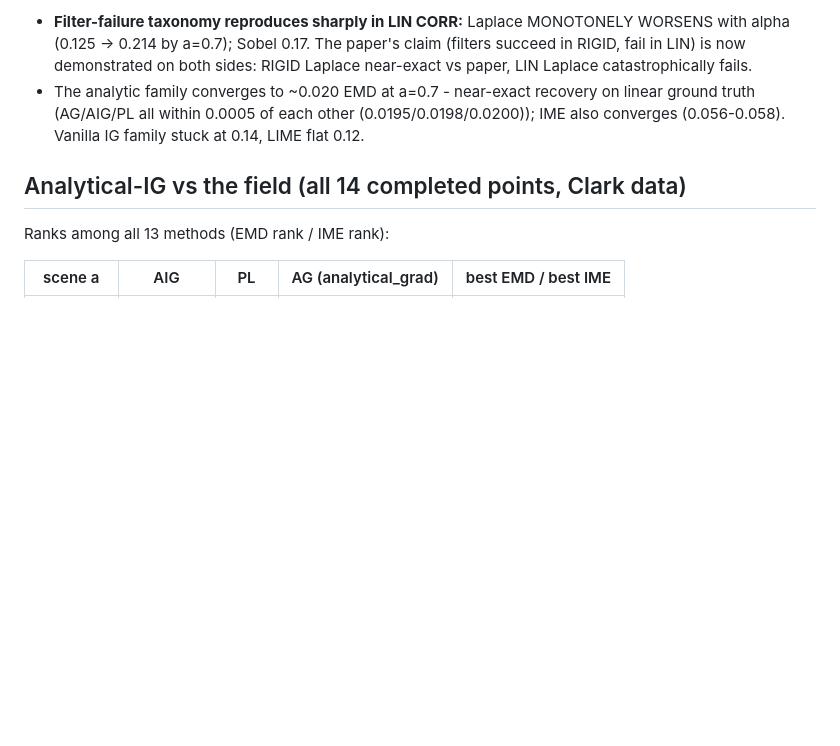
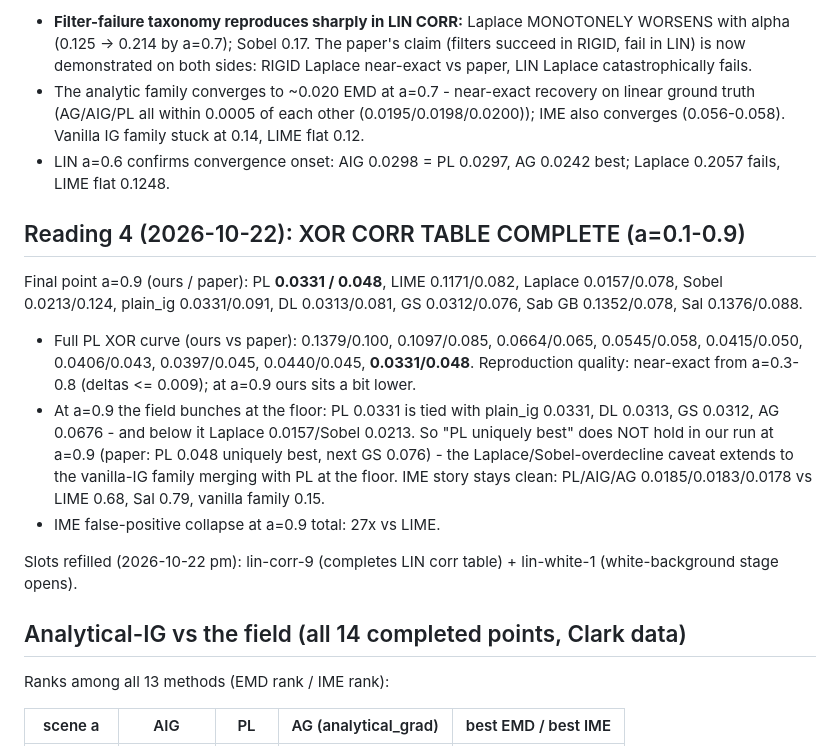
Before and after one commit to Arif-Foysal/patternlocal-reproduce, a Markdown page: results/PAPER_COMPARISON.md, the part around the change. Rendered like a GitHub page; blank space fills up the shorter version.

Commit message:
XOR CORR TABLE COMPLETE a=0.1-0.9: PL 0.0331 vs paper 0.048 at a=0.9 (near-exact 0.3-0.8, floor plateau reproduced); IME collapse 27x vs LIME; LIN a=0.6 AIG=PL 0.030 converging; pushed lin-corr-9 + lin-white-1

```diff
--- a/results/PAPER_COMPARISON.md
+++ b/results/PAPER_COMPARISON.md
@@ -117,6 +117,30 @@ lin-corr 4,5,6,7; later lin-corr-8.
   recovery on linear ground truth (AG/AIG/PL all within 0.0005 of each
   other (0.0195/0.0198/0.0200)); IME also converges (0.056-0.058).
   Vanilla IG family stuck at 0.14, LIME flat 0.12.
+* LIN a=0.6 confirms convergence onset: AIG 0.0298 = PL 0.0297,
+  AG 0.0242 best; Laplace 0.2057 fails, LIME flat 0.1248.
+
+## Reading 4 (2026-10-22): XOR CORR TABLE COMPLETE (a=0.1-0.9)
+
+Final point a=0.9 (ours / paper): PL **0.0331 / 0.048**, LIME 0.1171/0.082,
+Laplace 0.0157/0.078, Sobel 0.0213/0.124, plain_ig 0.0331/0.091,
+DL 0.0313/0.081, GS 0.0312/0.076, Sab GB 0.1352/0.078, Sal 0.1376/0.088.
+
+* Full PL XOR curve (ours vs paper): 0.1379/0.100, 0.1097/0.085,
+  0.0664/0.065, 0.0545/0.058, 0.0415/0.050, 0.0406/0.043, 0.0397/0.045,
+  0.0440/0.045, **0.0331/0.048**. Reproduction quality: near-exact from
+  a=0.3-0.8 (deltas <= 0.009); at a=0.9 ours sits a bit lower.
+* At a=0.9 the field bunches at the floor: PL 0.0331 is tied with
+  plain_ig 0.0331, DL 0.0313, GS 0.0312, AG 0.0676 - and below it
+  Laplace 0.0157/Sobel 0.0213. So "PL uniquely best" does NOT hold in
+  our run at a=0.9 (paper: PL 0.048 uniquely best, next GS 0.076) - the
+  Laplace/Sobel-overdecline caveat extends to the vanilla-IG family
+  merging with PL at the floor. IME story stays clean: PL/AIG/AG
+  0.0185/0.0183/0.0178 vs LIME 0.68, Sal 0.79, vanilla family 0.15.
+* IME false-positive collapse at a=0.9 total: 27x vs LIME.
+
+Slots refilled (2026-10-22 pm): lin-corr-9 (completes LIN corr table) +
+lin-white-1 (white-background stage opens).
 
 ## Analytical-IG vs the field (all 14 completed points, Clark data)
 
```
